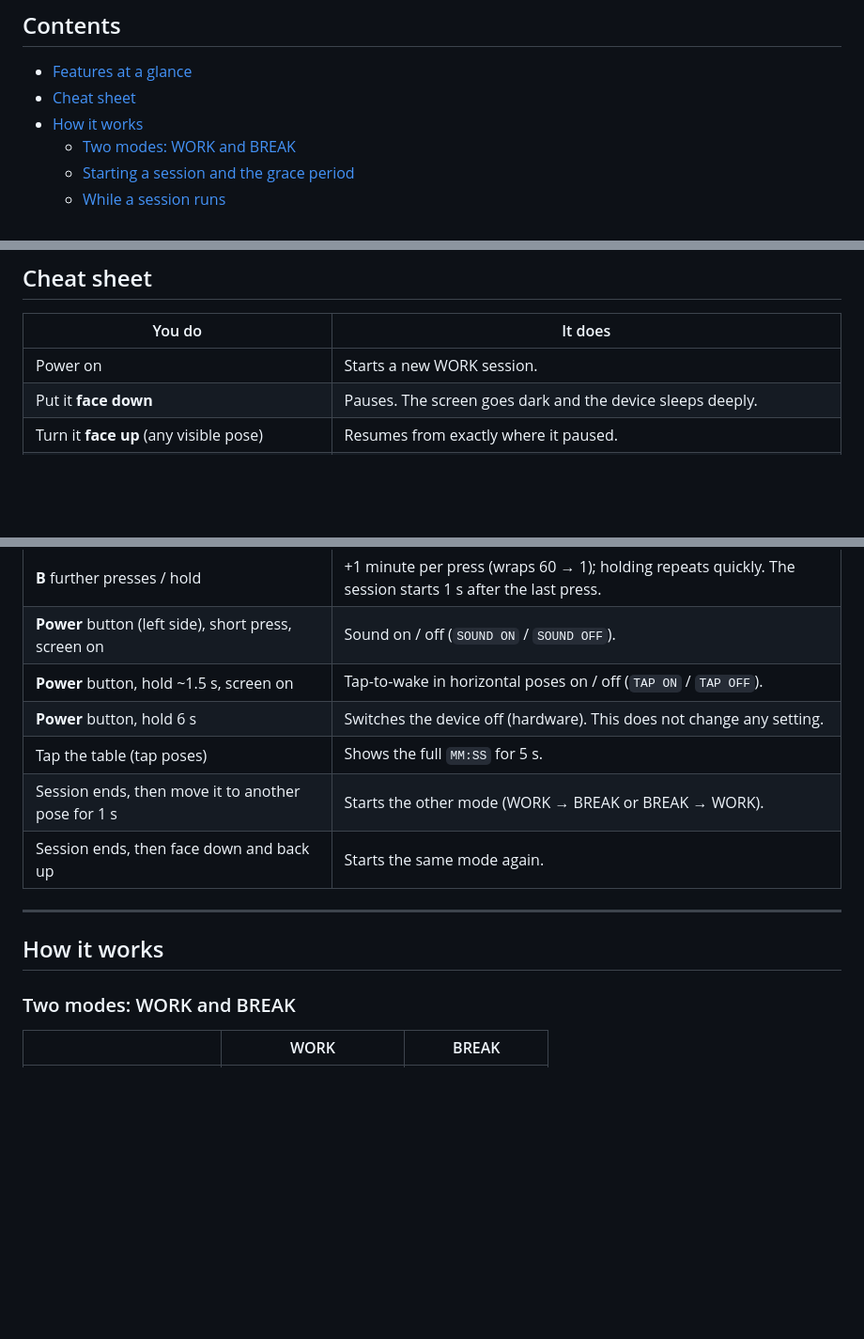
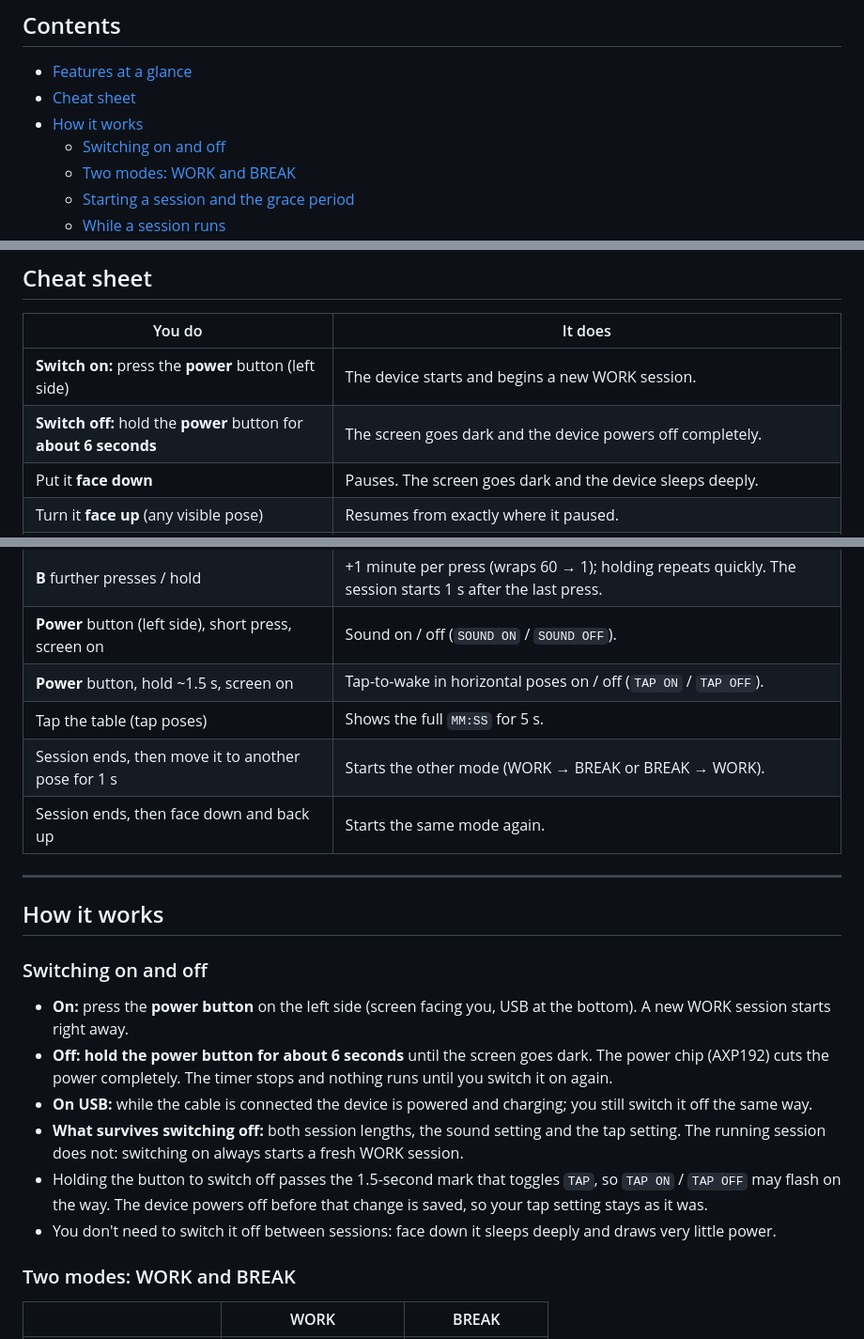
Before and after one commit to romanaerl/M5StickPomodoro, a Markdown page: README.md, 3 parts joined by grey strips. Shown at 94% size. GitHub-like rendering; blank space fills up the shorter version.

Commit message:
README: explain switching the device on and off
Co-Authored-By: Claude Opus 5.5 <noreply@anthropic.com>

```diff
--- a/README.md
+++ b/README.md
@@ -16,6 +16,7 @@ You control it mostly by **how the device is placed**: put it face down to pause
 - [Features at a glance](#features-at-a-glance)
 - [Cheat sheet](#cheat-sheet)
 - [How it works](#how-it-works)
+  - [Switching on and off](#switching-on-and-off)
   - [Two modes: WORK and BREAK](#two-modes-work-and-break)
   - [Starting a session and the grace period](#starting-a-session-and-the-grace-period)
   - [While a session runs](#while-a-session-runs)
@@ -57,7 +58,8 @@ You control it mostly by **how the device is placed**: put it face down to pause
 
 | You do | It does |
 |---|---|
-| Power on | Starts a new WORK session. |
+| **Switch on:** press the **power** button (left side) | The device starts and begins a new WORK session. |
+| **Switch off:** hold the **power** button for **about 6 seconds** | The screen goes dark and the device powers off completely. |
 | Put it **face down** | Pauses. The screen goes dark and the device sleeps deeply. |
 | Turn it **face up** (any visible pose) | Resumes from exactly where it paused. |
 | **M5** button (big, under the screen) | Restarts the current mode. |
@@ -66,7 +68,6 @@ You control it mostly by **how the device is placed**: put it face down to pause
 | **B** further presses / hold | +1 minute per press (wraps 60 → 1); holding repeats quickly. The session starts 1 s after the last press. |
 | **Power** button (left side), short press, screen on | Sound on / off (`SOUND ON` / `SOUND OFF`). |
 | **Power** button, hold ~1.5 s, screen on | Tap-to-wake in horizontal poses on / off (`TAP ON` / `TAP OFF`). |
-| **Power** button, hold 6 s | Switches the device off (hardware). This does not change any setting. |
 | Tap the table (tap poses) | Shows the full `MM:SS` for 5 s. |
 | Session ends, then move it to another pose for 1 s | Starts the other mode (WORK → BREAK or BREAK → WORK). |
 | Session ends, then face down and back up | Starts the same mode again. |
@@ -74,6 +75,15 @@ You control it mostly by **how the device is placed**: put it face down to pause
 ---
 
 ## How it works
+
+### Switching on and off
+
+- **On:** press the **power button** on the left side (screen facing you, USB at the bottom). A new WORK session starts right away.
+- **Off:** **hold the power button for about 6 seconds** until the screen goes dark. The power chip (AXP192) cuts the power completely. The timer stops and nothing runs until you switch it on again.
+- **On USB:** while the cable is connected the device is powered and charging; you still switch it off the same way.
+- **What survives switching off:** both session lengths, the sound setting and the tap setting. The running session does not: switching on always starts a fresh WORK session.
+- Holding the button to switch off passes the 1.5-second mark that toggles `TAP`, so `TAP ON` / `TAP OFF` may flash on the way. The device powers off before that change is saved, so your tap setting stays as it was.
+- You don't need to switch it off between sessions: face down it sleeps deeply and draws very little power.
 
 ### Two modes: WORK and BREAK
 
```
